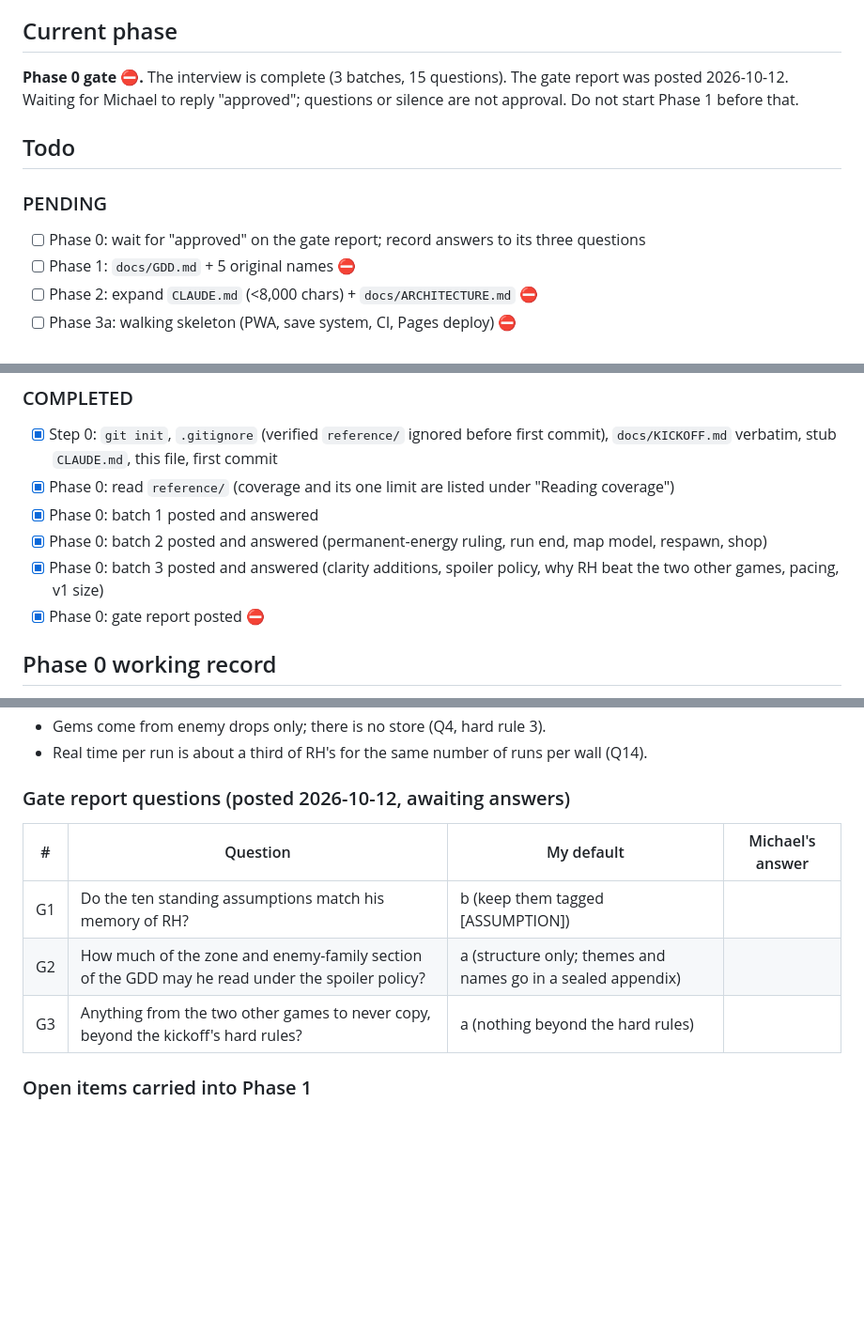
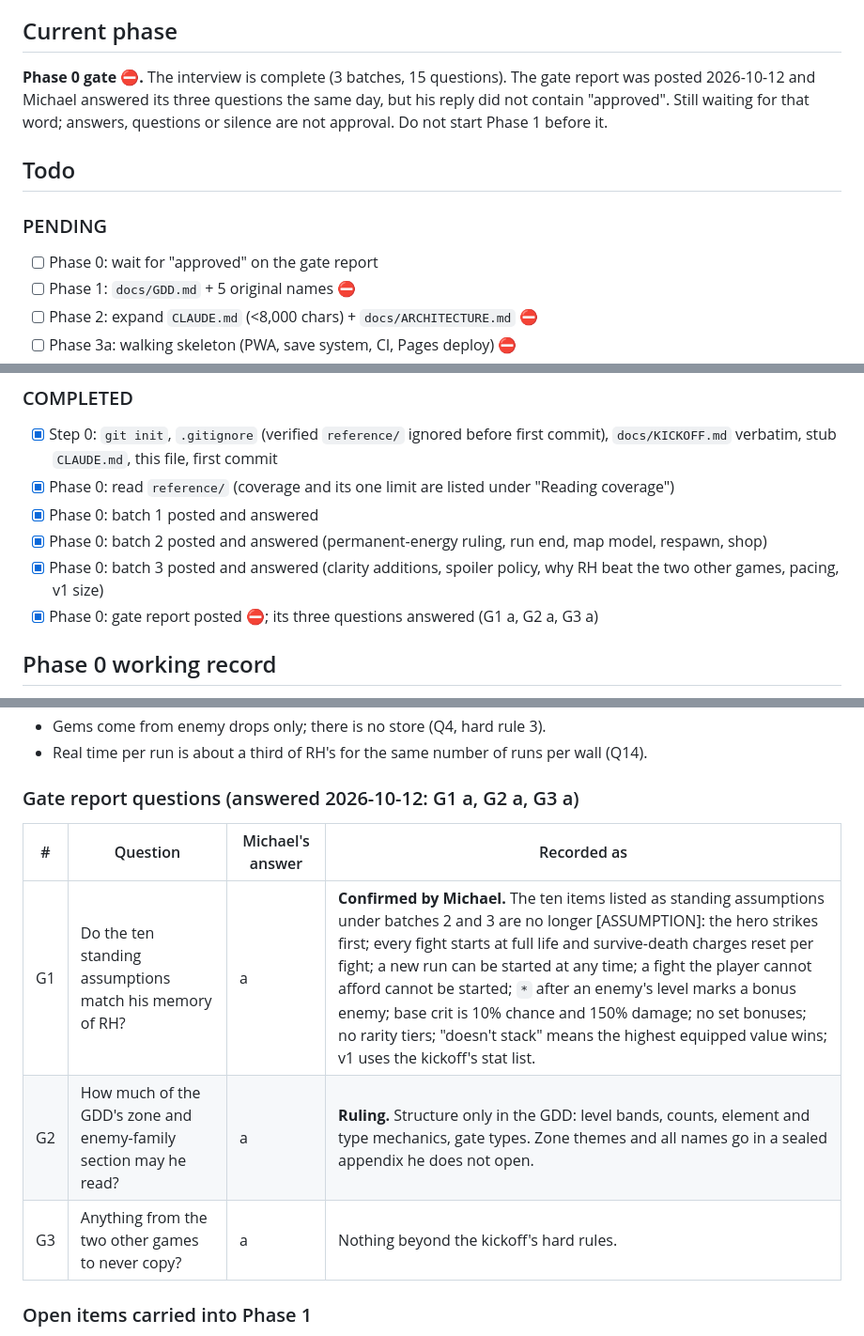
Before and after one commit to farther-still/farther-still.github.io, a Markdown page: docs/STATUS.md, 3 parts joined by grey strips. Shown at 94% size. Drawn GitHub-style; blank space fills up the shorter version.

Commit message:
Phase 0: record gate question answers
G1 a: the ten standing assumptions are confirmed by Michael. G2 a: the GDD shows zone structure only; themes and names go in a sealed appendix. G3 a: nothing to avoid beyond the hard rules. Note the install-address recommendation. Still waiting for approval of the gate.

Co-Authored-By: Claude Opus 5.5 <noreply@anthropic.com>

```diff
--- a/docs/STATUS.md
+++ b/docs/STATUS.md
@@ -4,13 +4,13 @@ Re-read this file at the start of every session and every work cycle. Update it
 
 ## Current phase
 
-**Phase 0 gate ⛔.** The interview is complete (3 batches, 15 questions). The gate report was posted 2026-10-12. Waiting for Michael to reply "approved"; questions or silence are not approval. Do not start Phase 1 before that.
+**Phase 0 gate ⛔.** The interview is complete (3 batches, 15 questions). The gate report was posted 2026-10-12 and Michael answered its three questions the same day, but his reply did not contain "approved". Still waiting for that word; answers, questions or silence are not approval. Do not start Phase 1 before it.
 
 ## Todo
 
 ### PENDING
 
-- [ ] Phase 0: wait for "approved" on the gate report; record answers to its three questions
+- [ ] Phase 0: wait for "approved" on the gate report
 - [ ] Phase 1: `docs/GDD.md` + 5 original names ⛔
 - [ ] Phase 2: expand `CLAUDE.md` (<8,000 chars) + `docs/ARCHITECTURE.md` ⛔
 - [ ] Phase 3a: walking skeleton (PWA, save system, CI, Pages deploy) ⛔
@@ -25,7 +25,7 @@ Re-read this file at the start of every session and every work cycle. Update it
 - [x] Phase 0: batch 1 posted and answered
 - [x] Phase 0: batch 2 posted and answered (permanent-energy ruling, run end, map model, respawn, shop)
 - [x] Phase 0: batch 3 posted and answered (clarity additions, spoiler policy, why RH beat the two other games, pacing, v1 size)
-- [x] Phase 0: gate report posted ⛔
+- [x] Phase 0: gate report posted ⛔; its three questions answered (G1 a, G2 a, G3 a)
 
 ## Phase 0 working record
 
@@ -101,13 +101,13 @@ These move to the GDD decisions log in Phase 1, each with the frustration fixed,
 - Gems come from enemy drops only; there is no store (Q4, hard rule 3).
 - Real time per run is about a third of RH's for the same number of runs per wall (Q14).
 
-### Gate report questions (posted 2026-10-12, awaiting answers)
+### Gate report questions (answered 2026-10-12: G1 a, G2 a, G3 a)
 
-| # | Question | My default | Michael's answer |
+| # | Question | Michael's answer | Recorded as |
 |---|---|---|---|
-| G1 | Do the ten standing assumptions match his memory of RH? | b (keep them tagged [ASSUMPTION]) | |
-| G2 | How much of the zone and enemy-family section of the GDD may he read under the spoiler policy? | a (structure only; themes and names go in a sealed appendix) | |
-| G3 | Anything from the two other games to never copy, beyond the kickoff's hard rules? | a (nothing beyond the hard rules) | |
+| G1 | Do the ten standing assumptions match his memory of RH? | a | **Confirmed by Michael.** The ten items listed as standing assumptions under batches 2 and 3 are no longer [ASSUMPTION]: the hero strikes first; every fight starts at full life and survive-death charges reset per fight; a new run can be started at any time; a fight the player cannot afford cannot be started; `*` after an enemy's level marks a bonus enemy; base crit is 10% chance and 150% damage; no set bonuses; no rarity tiers; "doesn't stack" means the highest equipped value wins; v1 uses the kickoff's stat list. |
+| G2 | How much of the GDD's zone and enemy-family section may he read? | a | **Ruling.** Structure only in the GDD: level bands, counts, element and type mechanics, gate types. Zone themes and all names go in a sealed appendix he does not open. |
+| G3 | Anything from the two other games to never copy? | a | Nothing beyond the kickoff's hard rules. |
 
 ### Open items carried into Phase 1
 
```
Also changed, not shown: other parts of docs/STATUS.md (+2 -2 lines).
